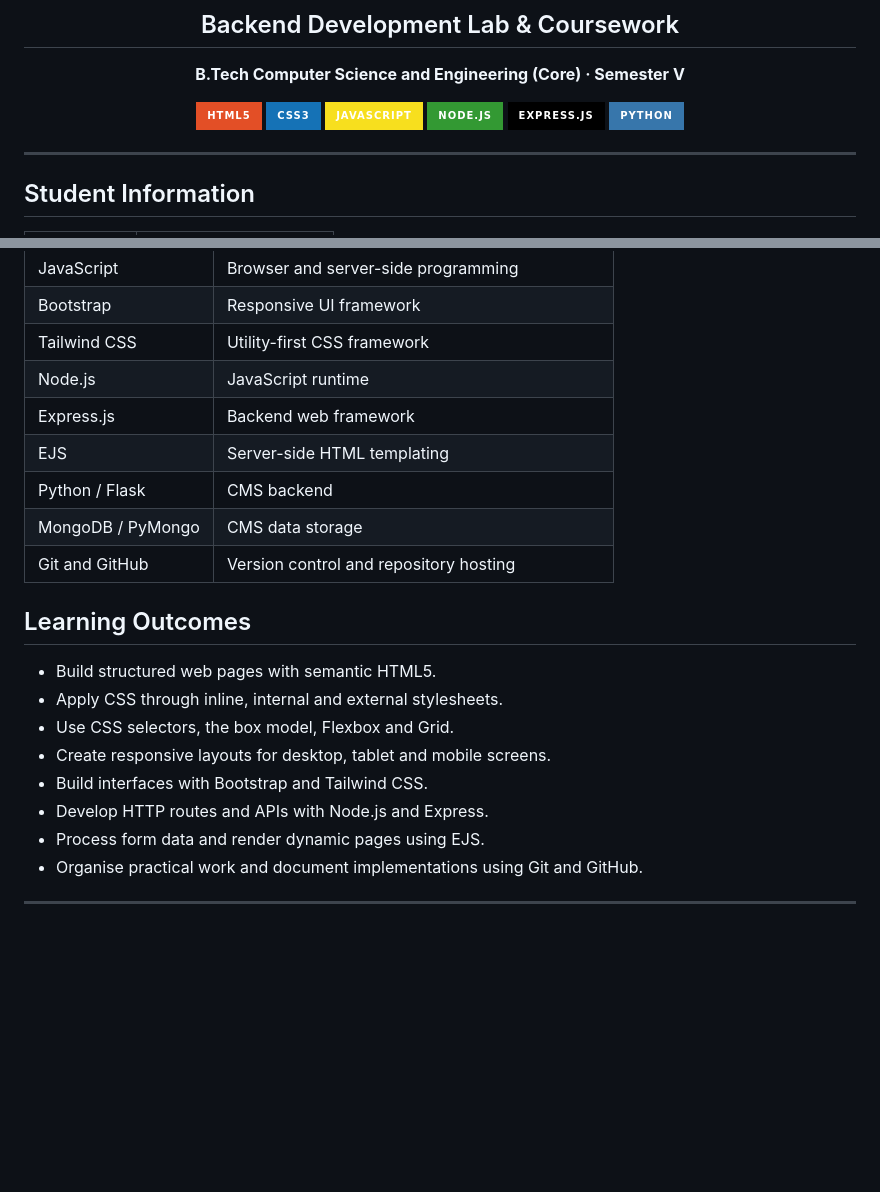
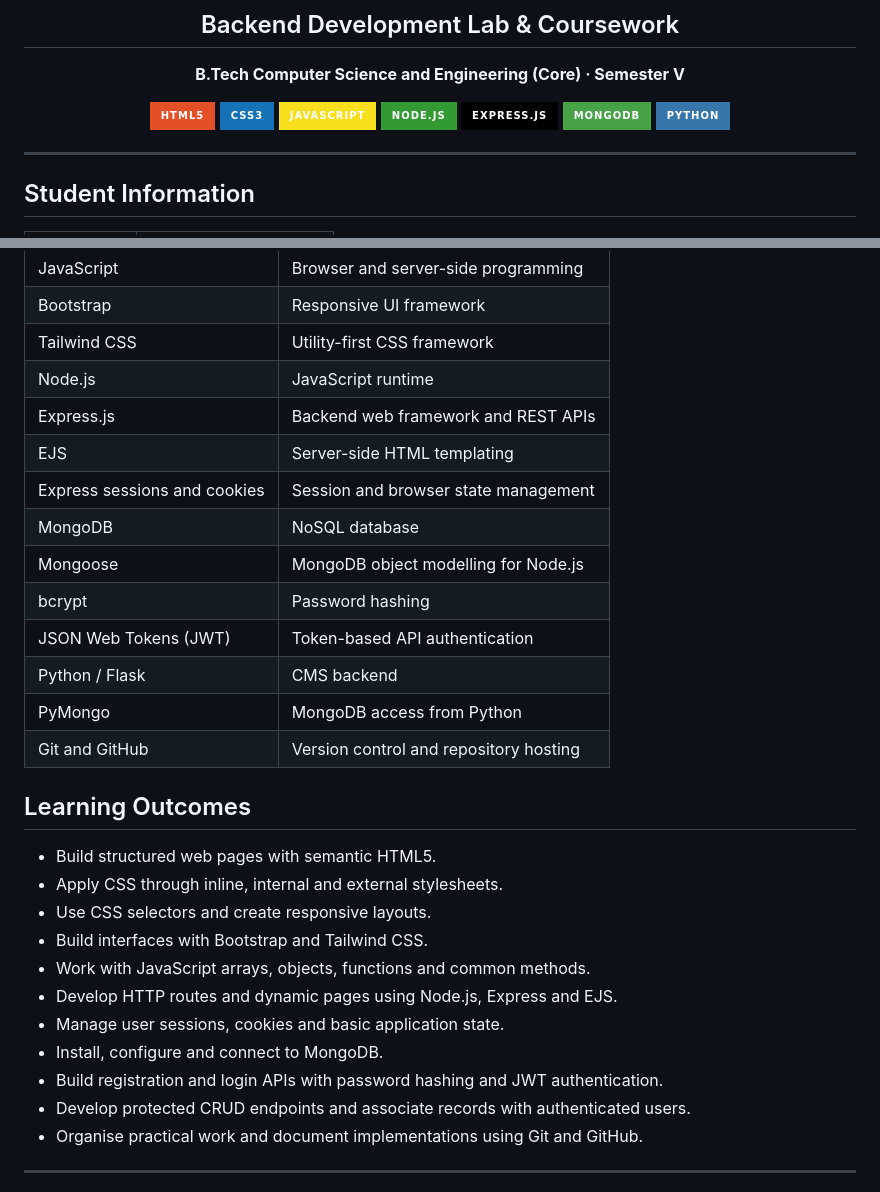
Before and after one commit to DivyanshPanwar47/Backenddevelopment, a Markdown page: README.md, 2 parts joined by grey strips. Drawn GitHub-style; badges without logos; blank space fills up the shorter version.

```diff
--- a/README.md
+++ b/README.md
@@ -11,6 +11,7 @@
 ![JavaScript](https://img.shields.io/badge/JavaScript-F7DF1E?style=for-the-badge&logo=javascript&logoColor=black)
 ![Node.js](https://img.shields.io/badge/Node.js-339933?style=for-the-badge&logo=node.js&logoColor=white)
 ![Express](https://img.shields.io/badge/Express.js-000000?style=for-the-badge&logo=express&logoColor=white)
+![MongoDB](https://img.shields.io/badge/MongoDB-47A248?style=for-the-badge&logo=mongodb&logoColor=white)
 ![Python](https://img.shields.io/badge/Python-3776AB?style=for-the-badge&logo=python&logoColor=white)
 
 </div>
@@ -114,21 +150,29 @@ The `theory/` directory is reserved for lecture exercises, notes and framework d
 | Bootstrap | Responsive UI framework |
 | Tailwind CSS | Utility-first CSS framework |
 | Node.js | JavaScript runtime |
-| Express.js | Backend web framework |
+| Express.js | Backend web framework and REST APIs |
 | EJS | Server-side HTML templating |
+| Express sessions and cookies | Session and browser state management |
+| MongoDB | NoSQL database |
+| Mongoose | MongoDB object modelling for Node.js |
+| bcrypt | Password hashing |
+| JSON Web Tokens (JWT) | Token-based API authentication |
 | Python / Flask | CMS backend |
-| MongoDB / PyMongo | CMS data storage |
+| PyMongo | MongoDB access from Python |
 | Git and GitHub | Version control and repository hosting |
 
 ## Learning Outcomes
 
 - Build structured web pages with semantic HTML5.
 - Apply CSS through inline, internal and external stylesheets.
-- Use CSS selectors, the box model, Flexbox and Grid.
-- Create responsive layouts for desktop, tablet and mobile screens.
+- Use CSS selectors and create responsive layouts.
 - Build interfaces with Bootstrap and Tailwind CSS.
-- Develop HTTP routes and APIs with Node.js and Express.
-- Process form data and render dynamic pages using EJS.
+- Work with JavaScript arrays, objects, functions and common methods.
+- Develop HTTP routes and dynamic pages using Node.js, Express and EJS.
+- Manage user sessions, cookies and basic application state.
+- Install, configure and connect to MongoDB.
+- Build registration and login APIs with password hashing and JWT authentication.
+- Develop protected CRUD endpoints and associate records with authenticated users.
 - Organise practical work and document implementations using Git and GitHub.
 
 ---
```
Also changed, not shown: other parts of README.md (+59 -24 lines).
